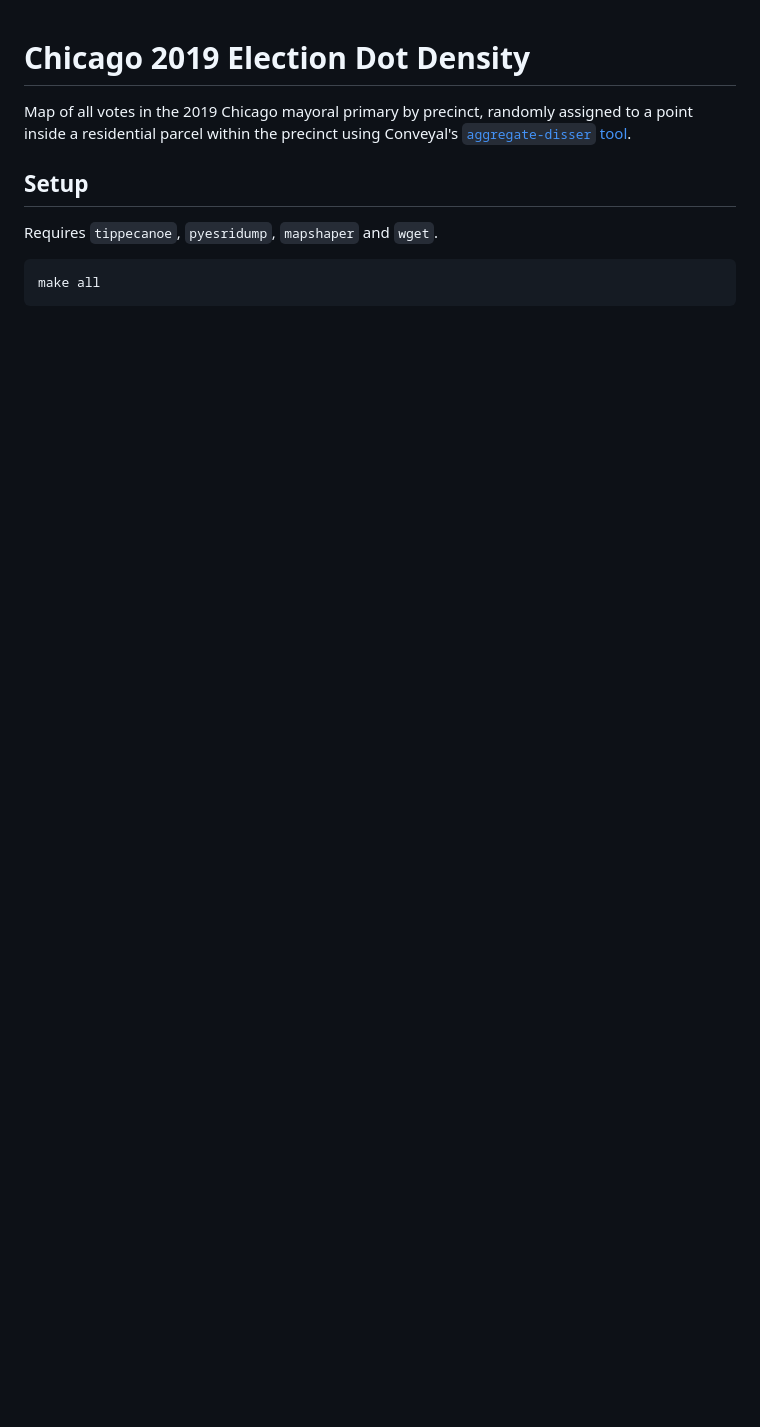
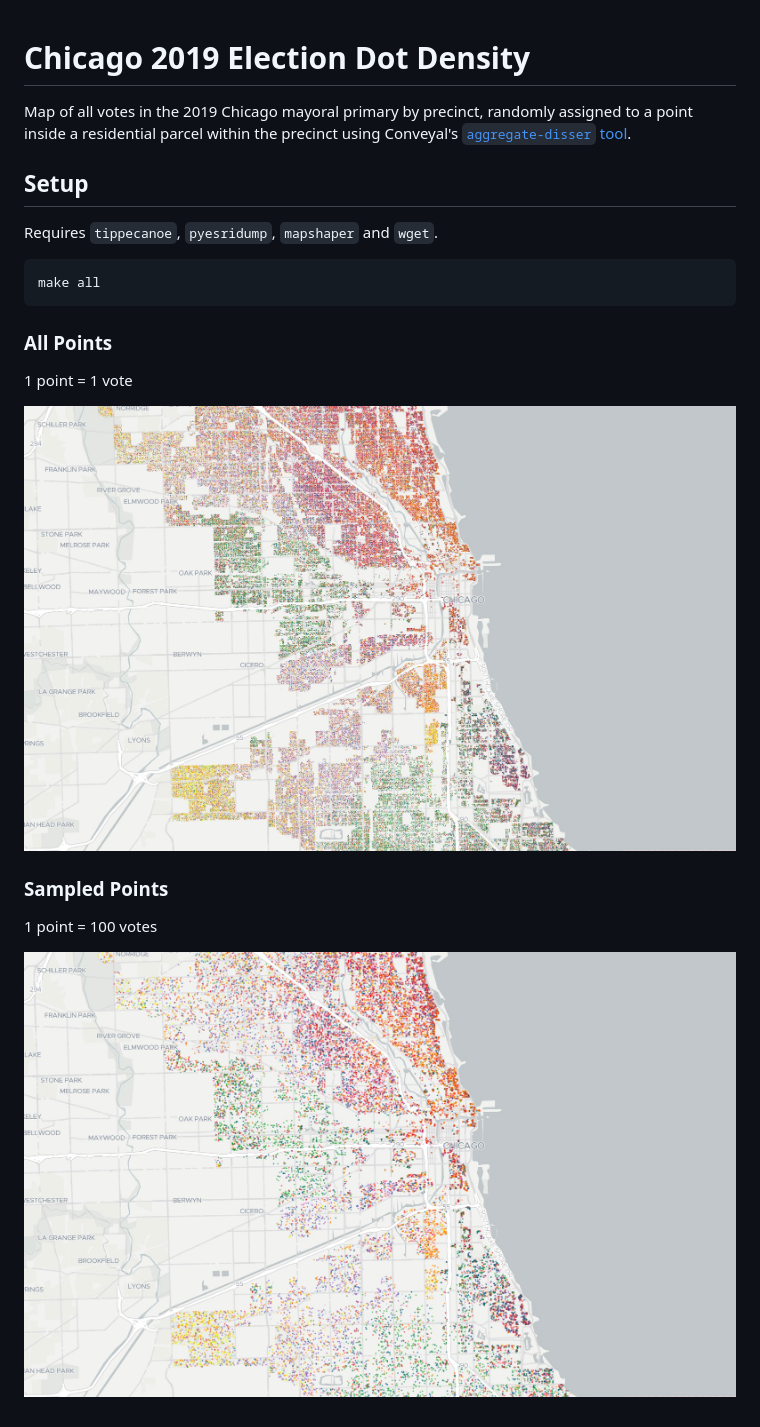
Before and after one commit to pjsier/election-dot-density, a Markdown page: README.md, the part around the change. Drawn GitHub-style; pictures changed too: img/full.jpg (added), img/sample.jpg (added); blank space fills up the shorter version.

Commit message:
Updates to README, screenshots

````diff
--- a/README.md
+++ b/README.md
@@ -9,3 +9,15 @@ Requires `tippecanoe`, `pyesridump`, `mapshaper` and `wget`.
 ```bash
 make all
 ```
+
+### All Points
+
+1 point = 1 vote
+
+![Map screenshot all points](./img/full.jpg "Map screenshot all points")
+
+### Sampled Points
+
+1 point = 100 votes
+
+![Map screenshot sampled points](./img/sample.jpg "Map screenshot sampled points")
````
Also changed, not shown: 1 other file.
